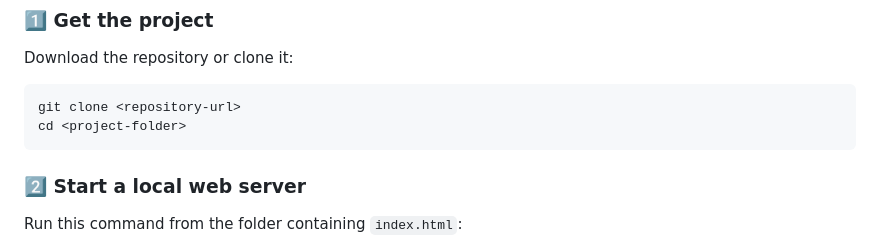
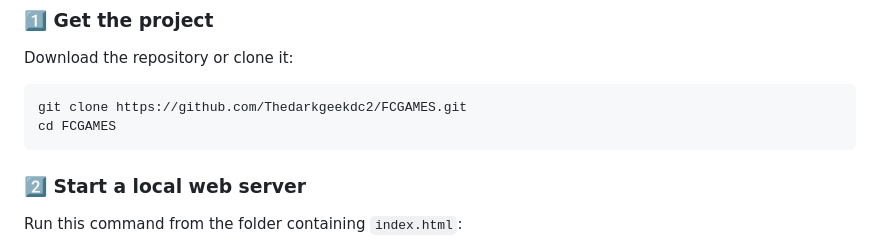
Before and after one commit to Thedarkgeekdc2/FCGAMES, a Markdown page: README.md, the part around the change. GitHub-like rendering.

Commit message:
Update clone and cd commands in README

````diff
--- a/README.md
+++ b/README.md
@@ -124,8 +124,8 @@ Flashcard Champ is a **static web project**. No npm installation or build comman
 Download the repository or clone it:
 
 ```bash
-git clone <repository-url>
-cd <project-folder>
+git clone https://github.com/Thedarkgeekdc2/FCGAMES.git
+cd FCGAMES
 ```
 
 ### 2️⃣ Start a local web server
````
